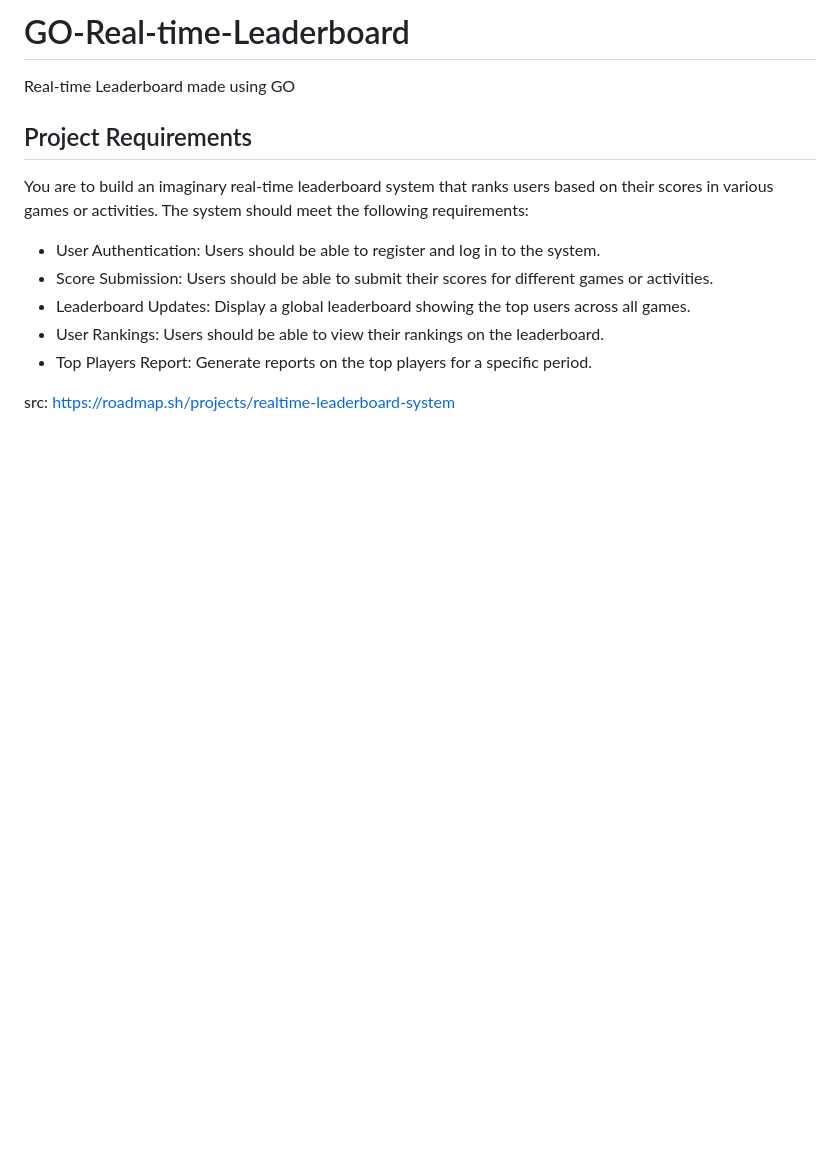
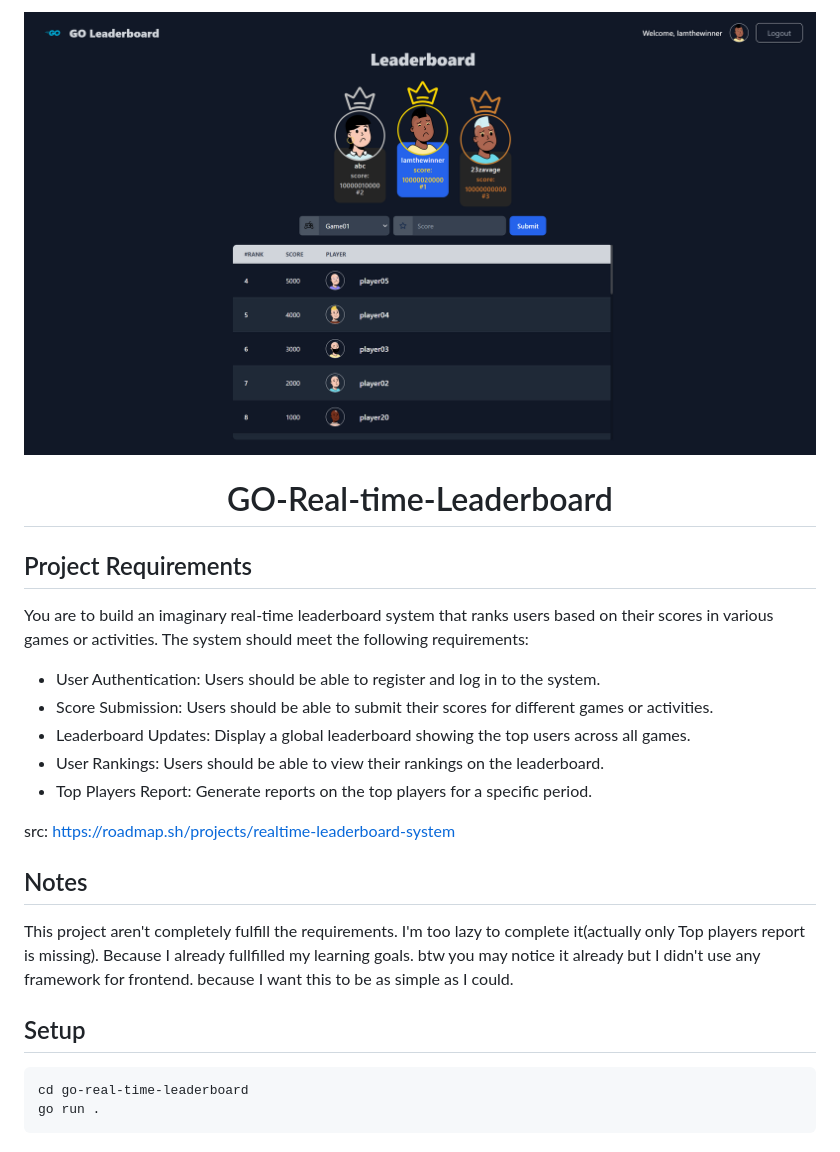
Before and after one commit to Taihenc/GO-Real-time-Leaderboard, a Markdown page: README.md, the part around the change. Drawn GitHub-style; pictures changed too: README/home.png (added); blank space fills up the shorter version.

Commit message:
update readme & go.mod

````diff
--- a/README.md
+++ b/README.md
@@ -1,6 +1,9 @@
-# GO-Real-time-Leaderboard
-
-Real-time Leaderboard made using GO
+<p align="center">
+    <img src="./README/home.png" alt="HOME">
+</p>
+</p>
+  <h1 align="center">GO-Real-time-Leaderboard</h1>
+</p>
 
 ## Project Requirements
 
@@ -13,3 +16,15 @@ You are to build an imaginary real-time leaderboard system that ranks users base
 -   Top Players Report: Generate reports on the top players for a specific period.
 
 src: https://roadmap.sh/projects/realtime-leaderboard-system
+
+## Notes
+
+This project aren't completely fulfill the requirements. I'm too lazy to complete it(actually only Top players report is missing). Because I already fullfilled my learning goals.
+btw you may notice it already but I didn't use any framework for frontend. because I want this to be as simple as I could.
+
+## Setup
+
+```bash
+cd go-real-time-leaderboard
+go run .
+```
````
Also changed, not shown: 1 other file.
